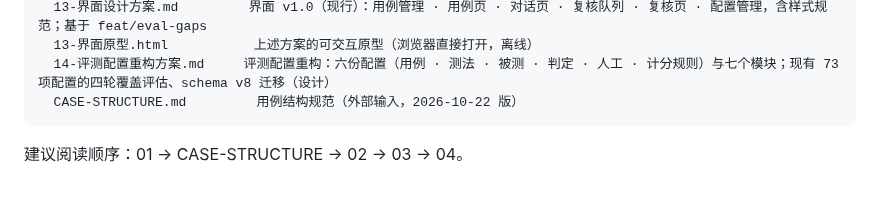
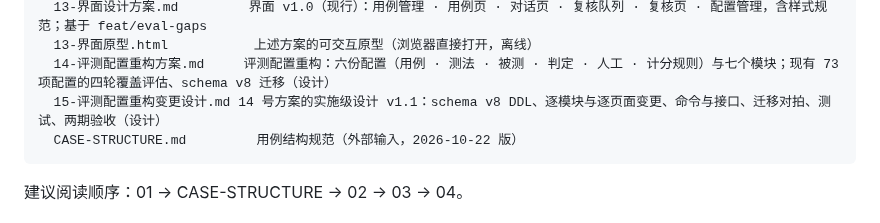
Before and after one commit to gadoid/Agent_Eval, a Markdown page: doc/README.md, the part around the change. Drawn GitHub-style; blank space fills up the shorter version.

````diff
--- a/doc/README.md
+++ b/doc/README.md
@@ -37,6 +37,7 @@ doc/
   13-界面设计方案.md         界面 v1.0（现行）：用例管理 · 用例页 · 对话页 · 复核队列 · 复核页 · 配置管理，含样式规范；基于 feat/eval-gaps
   13-界面原型.html           上述方案的可交互原型（浏览器直接打开，离线）
   14-评测配置重构方案.md     评测配置重构：六份配置（用例 · 测法 · 被测 · 判定 · 人工 · 计分规则）与七个模块；现有 73 项配置的四轮覆盖评估、schema v8 迁移（设计）
+  15-评测配置重构变更设计.md 14 号方案的实施级设计 v1.1：schema v8 DDL、逐模块与逐页面变更、命令与接口、迁移对拍、测试、两期验收（设计）
   CASE-STRUCTURE.md         用例结构规范（外部输入，2026-10-22 版）
 ```
 
````
Also changed, not shown: doc/15-评测配置重构变更设计.md (added, +529 -0 lines).
